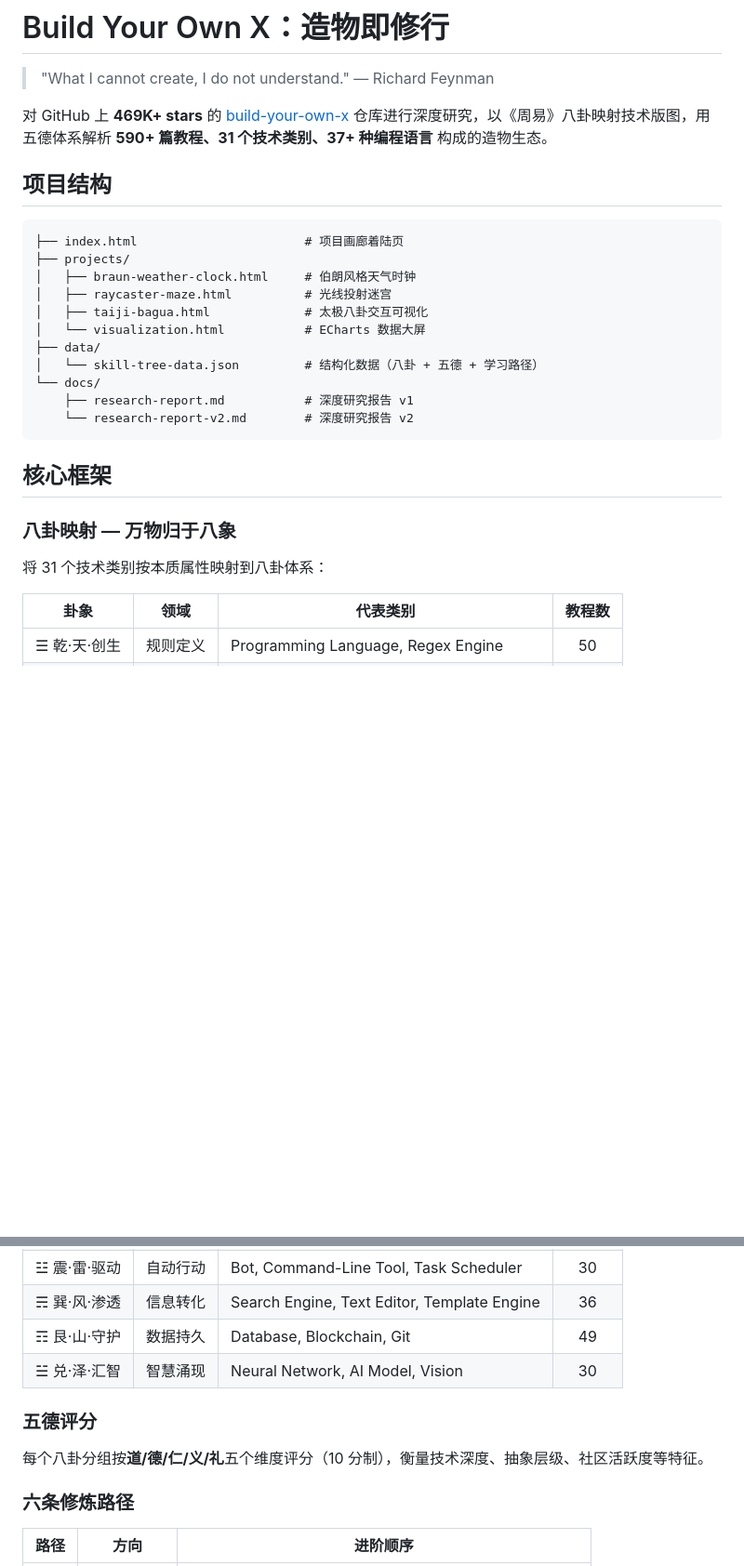
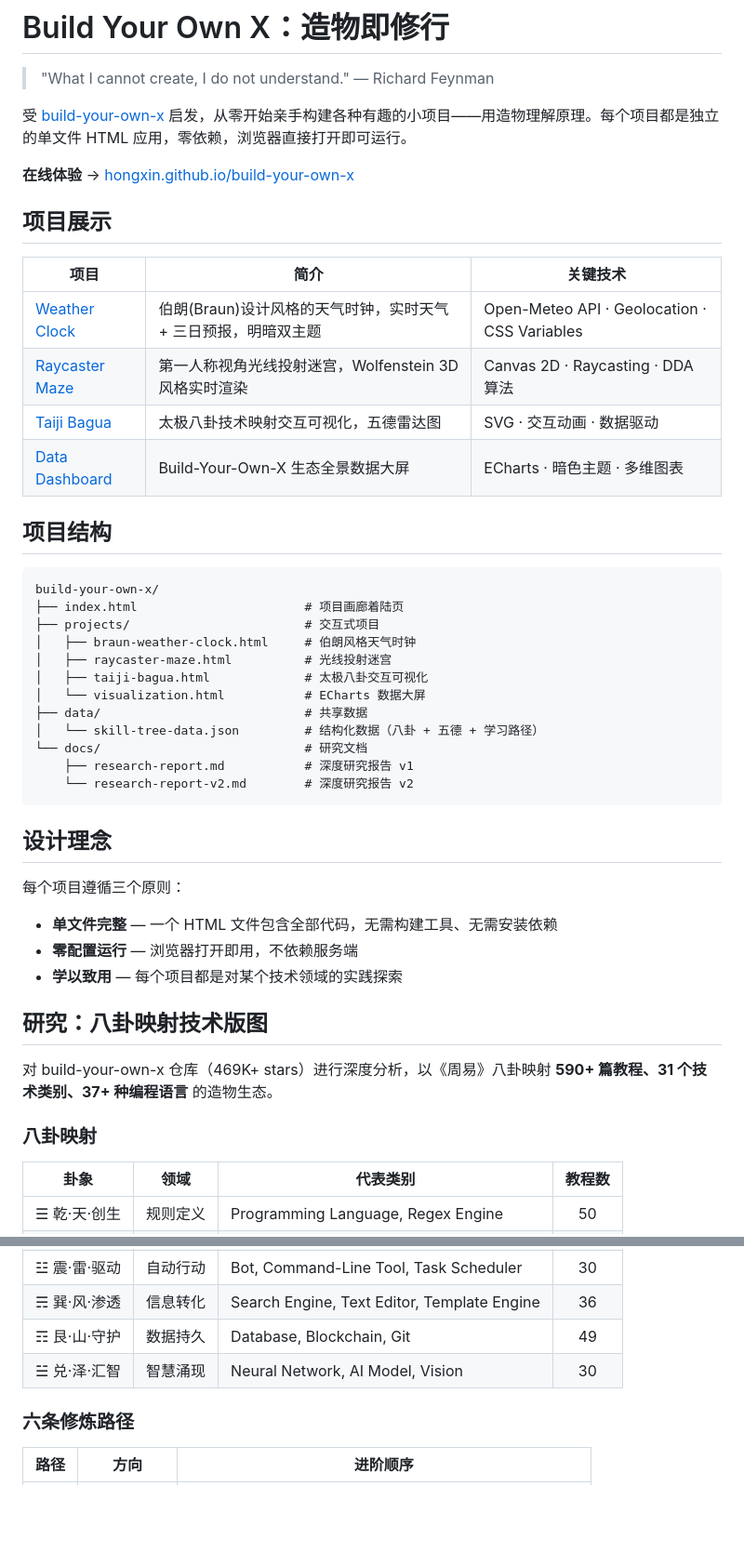
Before and after one commit to hongxin/build-your-own-x, a Markdown page: README.md, 2 parts joined by grey strips. Shown at 93% size. Rendered like a GitHub page; blank space fills up the shorter version.

Commit message:
Update README to reflect full project scope
Rewrite from research-only focus to showcase all interactive projects,
add design philosophy section, quick start guide, and online demo link.

Co-Authored-By: Claude Opus 4.6 <noreply@anthropic.com>

````diff
--- a/README.md
+++ b/README.md
@@ -2,29 +2,49 @@
 
 > "What I cannot create, I do not understand." — Richard Feynman
 
-对 GitHub 上 **469K+ stars** 的 [build-your-own-x](https://github.com/codecrafters-io/build-your-own-x) 仓库进行深度研究，以《周易》八卦映射技术版图，用五德体系解析 **590+ 篇教程、31 个技术类别、37+ 种编程语言** 构成的造物生态。
+受 [build-your-own-x](https://github.com/codecrafters-io/build-your-own-x) 启发，从零开始亲手构建各种有趣的小项目——用造物理解原理。每个项目都是独立的单文件 HTML 应用，零依赖，浏览器直接打开即可运行。
+
+**在线体验** → [hongxin.github.io/build-your-own-x](https://hongxin.github.io/build-your-own-x/)
+
+## 项目展示
+
+| 项目 | 简介 | 关键技术 |
+|------|------|---------|
+| [Weather Clock](projects/braun-weather-clock.html) | 伯朗(Braun)设计风格的天气时钟，实时天气 + 三日预报，明暗双主题 | Open-Meteo API · Geolocation · CSS Variables |
+| [Raycaster Maze](projects/raycaster-maze.html) | 第一人称视角光线投射迷宫，Wolfenstein 3D 风格实时渲染 | Canvas 2D · Raycasting · DDA 算法 |
+| [Taiji Bagua](projects/taiji-bagua.html) | 太极八卦技术映射交互可视化，五德雷达图 | SVG · 交互动画 · 数据驱动 |
+| [Data Dashboard](projects/visualization.html) | Build-Your-Own-X 生态全景数据大屏 | ECharts · 暗色主题 · 多维图表 |
 
 ## 项目结构
 
 ```
+build-your-own-x/
 ├── index.html                       # 项目画廊着陆页
-├── projects/
+├── projects/                        # 交互式项目
 │   ├── braun-weather-clock.html     # 伯朗风格天气时钟
 │   ├── raycaster-maze.html          # 光线投射迷宫
 │   ├── taiji-bagua.html             # 太极八卦交互可视化
 │   └── visualization.html           # ECharts 数据大屏
-├── data/
+├── data/                            # 共享数据
 │   └── skill-tree-data.json         # 结构化数据（八卦 + 五德 + 学习路径）
-└── docs/
+└── docs/                            # 研究文档
     ├── research-report.md           # 深度研究报告 v1
     └── research-report-v2.md        # 深度研究报告 v2
 ```
 
-## 核心框架
+## 设计理念
 
-### 八卦映射 — 万物归于八象
+每个项目遵循三个原则：
 
-将 31 个技术类别按本质属性映射到八卦体系：
+- **单文件完整** — 一个 HTML 文件包含全部代码，无需构建工具、无需安装依赖
+- **零配置运行** — 浏览器打开即用，不依赖服务端
+- **学以致用** — 每个项目都是对某个技术领域的实践探索
+
+## 研究：八卦映射技术版图
+
+对 build-your-own-x 仓库（469K+ stars）进行深度分析，以《周易》八卦映射 **590+ 篇教程、31 个技术类别、37+ 种编程语言** 的造物生态。
+
+### 八卦映射
 
 | 卦象 | 领域 | 代表类别 | 教程数 |
 |:---:|------|---------|:-----:|
@@ -37,10 +57,6 @@
 | ☶ 艮·山·守护 | 数据持久 | Database, Blockchain, Git | 49 |
 | ☱ 兑·泽·汇智 | 智慧涌现 | Neural Network, AI Model, Vision | 30 |
 
-### 五德评分
-
-每个八卦分组按**道/德/仁/义/礼**五个维度评分（10 分制），衡量技术深度、抽象层级、社区活跃度等特征。
-
 ### 六条修炼路径
 
 | 路径 | 方向 | 进阶顺序 |
````
Also changed, not shown: other parts of README.md (+8 -12 lines).
